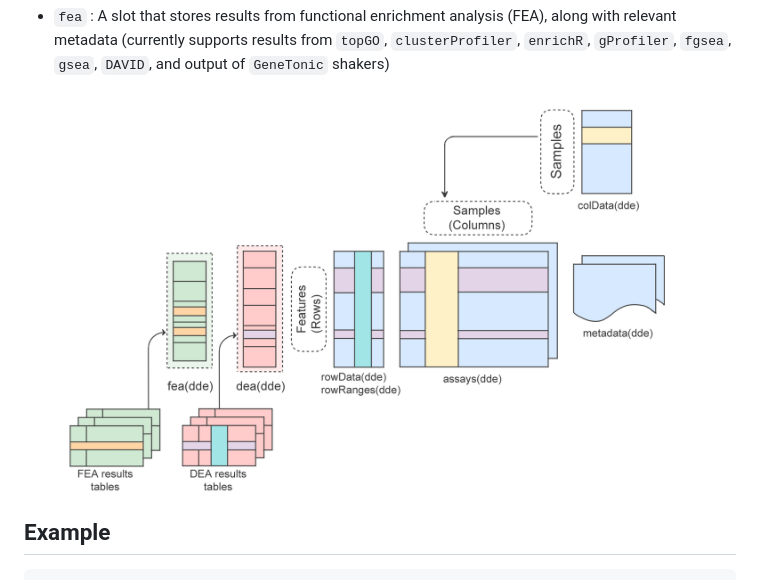
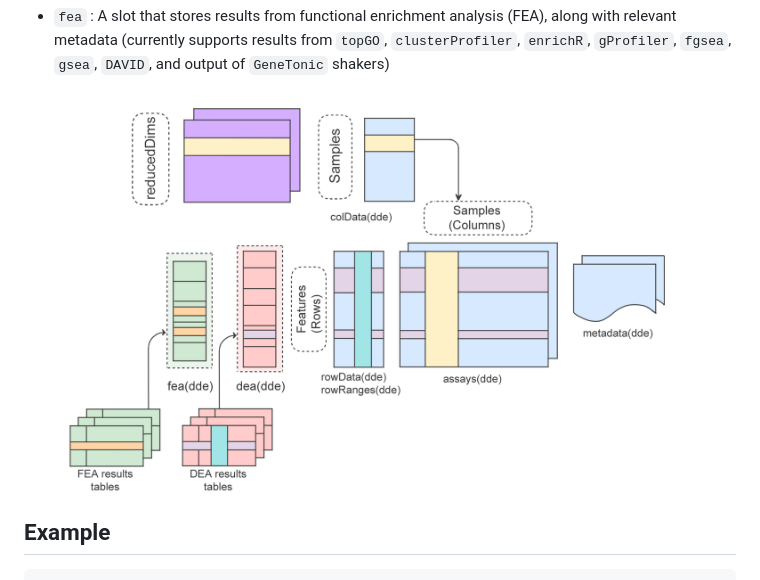
Before and after one commit to imbeimainz/DeeDeeExperiment, a Markdown page: README.md, the part around the change. Drawn GitHub-style; pictures changed too: vignettes/DeeDeeExperiment_Anatomy.png (deleted), vignettes/DeeDeeExperiment_Anatomy_02.png (added).

Commit message:
updating dde anatomy, to reflect inheritance from sce

```diff
--- a/README.md
+++ b/README.md
@@ -32,7 +32,7 @@ along with relevant metadata (currently supports results from `DESeq2`, `edgeR`,
 along with relevant metadata (currently supports results from `topGO`, `clusterProfiler`,
 `enrichR`, `gProfiler`, `fgsea`, `gsea`, `DAVID`, and output of `GeneTonic` shakers)
 
-![](./vignettes/DeeDeeExperiment_Anatomy.png)
+![](./vignettes/DeeDeeExperiment_Anatomy_02.png)
 
 
 ## Example
```
Also changed, not shown: 1 other file.
